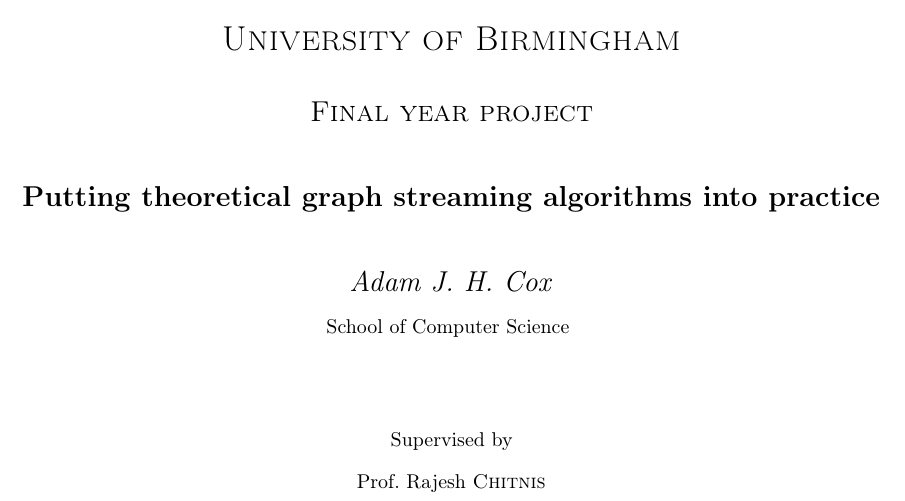
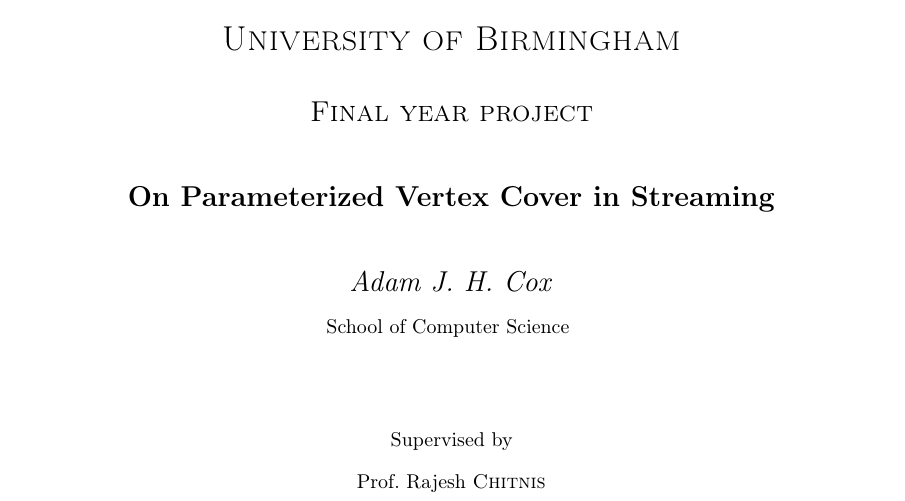
Before and after one commit to adamjhc/stream-vertex-cover, a LaTeX document (report/main.tex, which reads report/1_header/title.tex): part of page 1 of 8, cut so that both start at the same text. Compiled offline with pdfLaTeX.

Commit message:
Changed title

```diff
--- a/report/1_header/title.tex
+++ b/report/1_header/title.tex
@@ -14,7 +14,7 @@
     {\scshape\Large Final year project\par}
     \vspace{0.5cm}
 
-    {\Large\bfseries Putting theoretical graph streaming algorithms into practice\par}
+    {\Large\bfseries On Parameterized Vertex Cover in Streaming\par}
 
     \vspace{0.5cm}
     {\Large\itshape Adam J. H. Cox\par}
```
